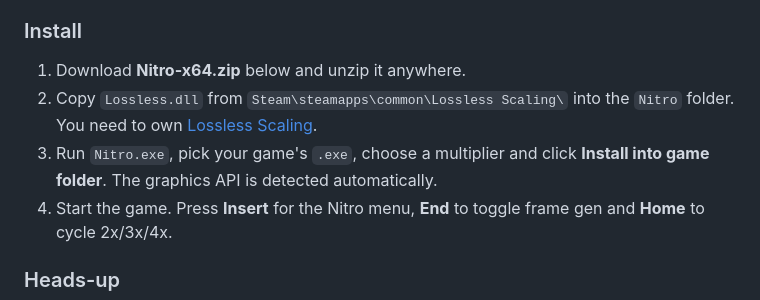
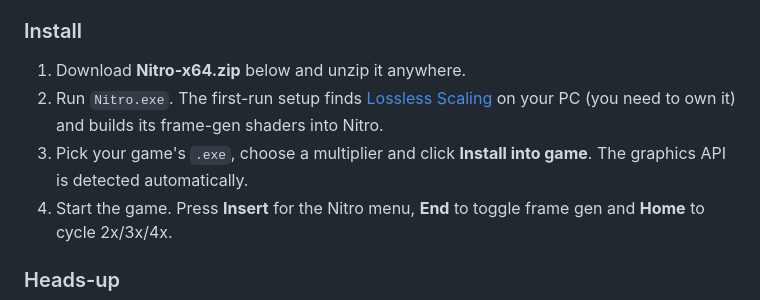
Before and after one commit to RJ22256/Nitro, a Markdown page: .github/RELEASE_NOTES.md, the part around the change. GitHub-like rendering.

```diff
--- a/.github/RELEASE_NOTES.md
+++ b/.github/RELEASE_NOTES.md
@@ -4,8 +4,8 @@ Adds Lossless Scaling's frame generation to 64-bit **DirectX 9, 10, 11, 12, Open
 
 ### Install
 1. Download **Nitro-x64.zip** below and unzip it anywhere.
-2. Copy `Lossless.dll` from `Steam\steamapps\common\Lossless Scaling\` into the `Nitro` folder. You need to own [Lossless Scaling](https://store.steampowered.com/app/993090/Lossless_Scaling/).
-3. Run `Nitro.exe`, pick your game's `.exe`, choose a multiplier and click **Install into game folder**. The graphics API is detected automatically.
+2. Run `Nitro.exe`. The first-run setup finds [Lossless Scaling](https://store.steampowered.com/app/993090/Lossless_Scaling/) on your PC (you need to own it) and builds its frame-gen shaders into Nitro.
+3. Pick your game's `.exe`, choose a multiplier and click **Install into game**. The graphics API is detected automatically.
 4. Start the game. Press **Insert** for the Nitro menu, **End** to toggle frame gen and **Home** to cycle 2x/3x/4x.
 
 ### Heads-up
```
Also changed, not shown: README.md (+13 -8 lines), assets/screenshot-app.png, assets/screenshot-setup.png (added), 8 other files.
